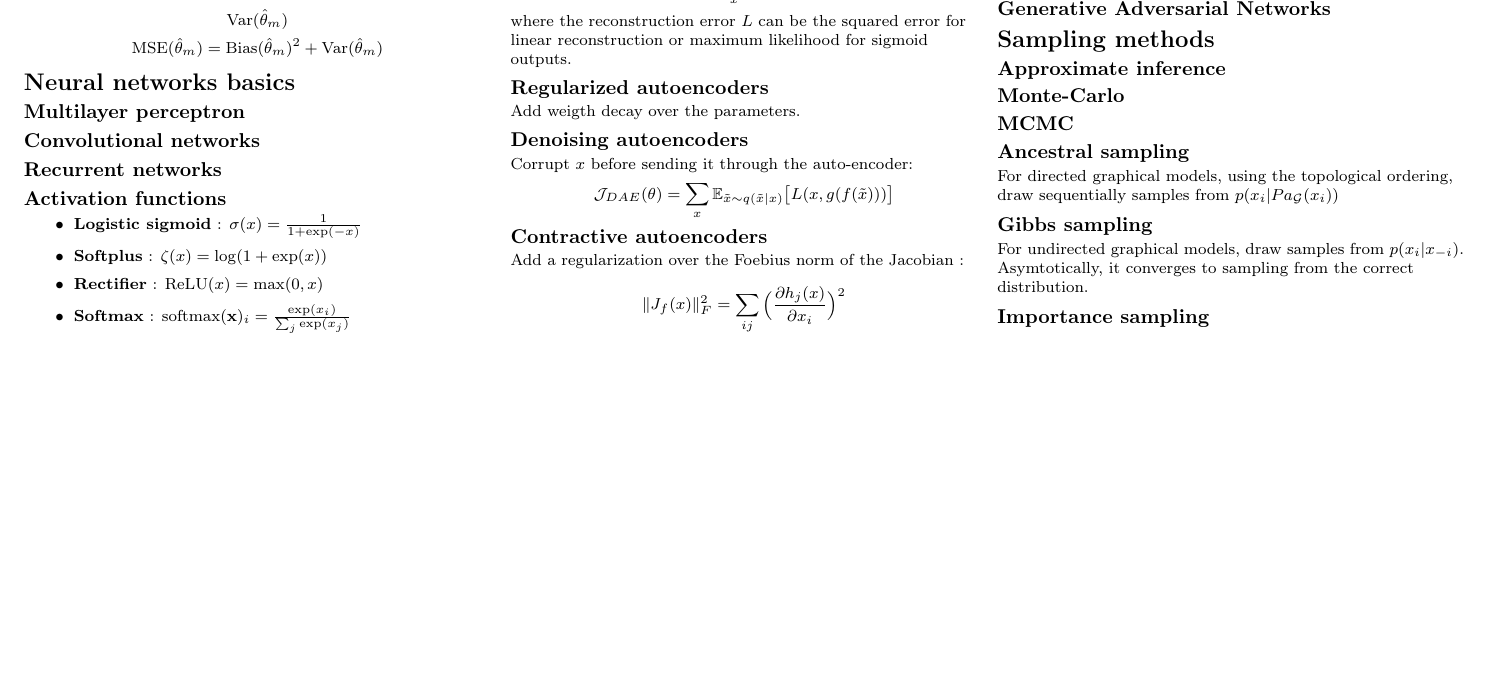
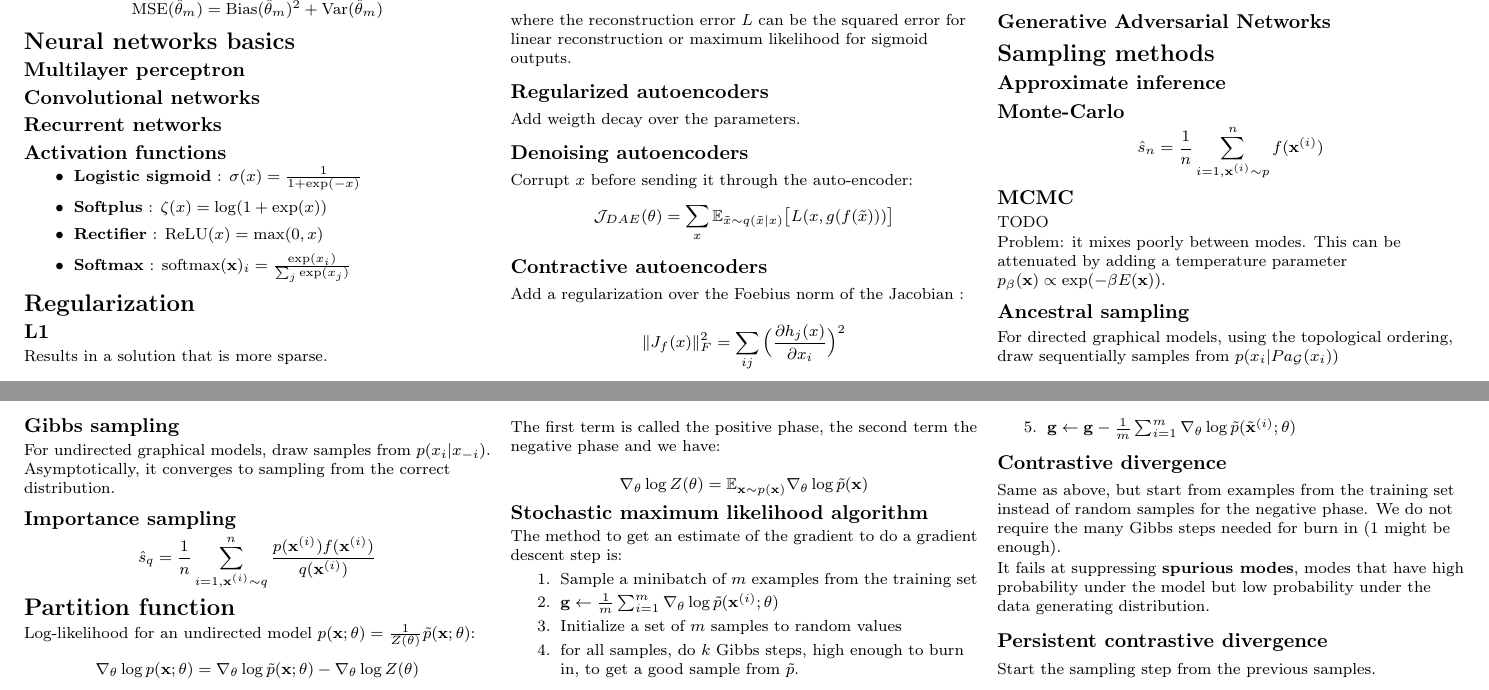
Before and after one commit to tfjgeorge/cheatsheets, a LaTeX document (cs6266.tex): part of the page before the commit and two parts of pages 1 and 2 of 2 after it, the two joined at a grey line, cut at the place of the change, the shorter picture padded with empty space. Compiled offline with pdfLaTeX.

Commit message:
algorithms for energy based models

```diff
--- a/cs6266.tex
+++ b/cs6266.tex
@@ -251,7 +251,13 @@ $$p(h_i = 1 \lvert \mathbf v) = \sigma \big( \mathbf v^T \mathbf W_{:,i} + b_i \
 
 \subsection{Monte-Carlo}
 
+$$\hat s_n = \frac{1}{n} \sum_{i=1, \mathbf{x}^{(i)} \sim p}^n f(\mathbf{x}^{(i)})$$
+
 \subsection{MCMC}
+
+TODO
+
+Problem: it mixes poorly between modes. This can be attenuated by adding a temperature parameter $p_{\beta} (\mathbf{x}) \propto \exp(-\beta E(\mathbf{x}))$.
 
 \subsection{Ancestral sampling}
 
@@ -259,9 +265,41 @@ For directed graphical models, using the topological ordering, draw sequentially
 
 \subsection{Gibbs sampling}
 
-For undirected graphical models, draw samples from $p(x_i \lvert x_{-i})$. Asymtotically, it converges to sampling from the correct distribution.
+For undirected graphical models, draw samples from $p(x_i \lvert x_{-i})$. Asymptotically, it converges to sampling from the correct distribution.
 
 \subsection{Importance sampling}
 
+$$\hat s_q = \frac{1}{n} \sum_{i=1, \mathbf{x}^{(i)} \sim q}^n \frac{p(\mathbf{x}^{(i)}) f(\mathbf{x}^{(i)})}{q(\mathbf{x}^{(i)})}$$
+
+\section{Partition function}
+
+Log-likelihood for an undirected model $p(\mathbf x;\mathbf \theta) = \frac{1}{Z(\mathbf{\theta})} \tilde p(\mathbf x;\mathbf \theta)$:
+$$\nabla_{\theta} \log p(\mathbf x;\mathbf \theta) = \nabla_{\theta} \log \tilde p(\mathbf x;\mathbf \theta) - \nabla_{\theta} \log Z(\mathbf \theta)$$
+
+The first term is called the positive phase, the second term the negative phase and we have:
+
+$$\nabla_{\theta} \log Z(\mathbf \theta) = \mathbb{E}_{\mathbf{x} \sim p(\mathbf{x})} \nabla_{\theta} \log \tilde p(\mathbf x)$$
+
+\subsection{Stochastic maximum likelihood algorithm}
+
+The method to get an estimate of the gradient to do a gradient descent step is:
+\begin{enumerate}
+\item Sample a minibatch of $m$ examples from the training set
+\item $\mathbf g \leftarrow \frac{1}{m} \sum_{i=1}^m \nabla_{\theta} \log \tilde p(\mathbf x^{(i)};\mathbf \theta)$
+\item Initialize a set of $m$ samples to random values
+\item for all samples, do $k$ Gibbs steps, high enough to burn in, to get a good sample from $\tilde p$.
+\item $\mathbf g \leftarrow \mathbf g - \frac{1}{m} \sum_{i=1}^m \nabla_{\theta} \log \tilde p(\tilde{\mathbf{x}}^{(i)};\mathbf \theta)$
+\end{enumerate}
+
+\subsection{Contrastive divergence}
+
+Same as above, but start from examples from the training set instead of random samples for the negative phase. We do not require the many Gibbs steps needed for burn in (1 might be enough).
+
+It fails at suppressing \textbf{spurious modes}, modes that have high probability under the model but low probability under the data generating distribution.
+
+\subsection{Persistent contrastive divergence}
+
+Start the sampling step from the previous samples.
+
 \end{multicols}
 \end{document}
```
